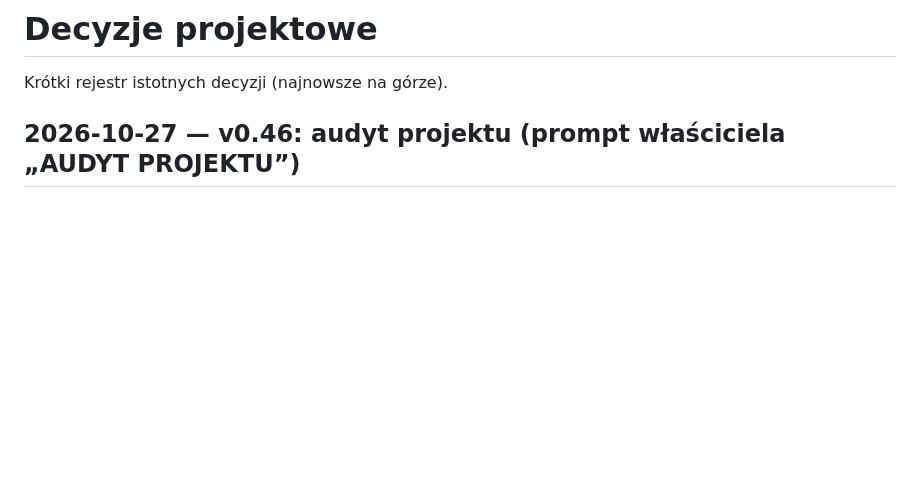
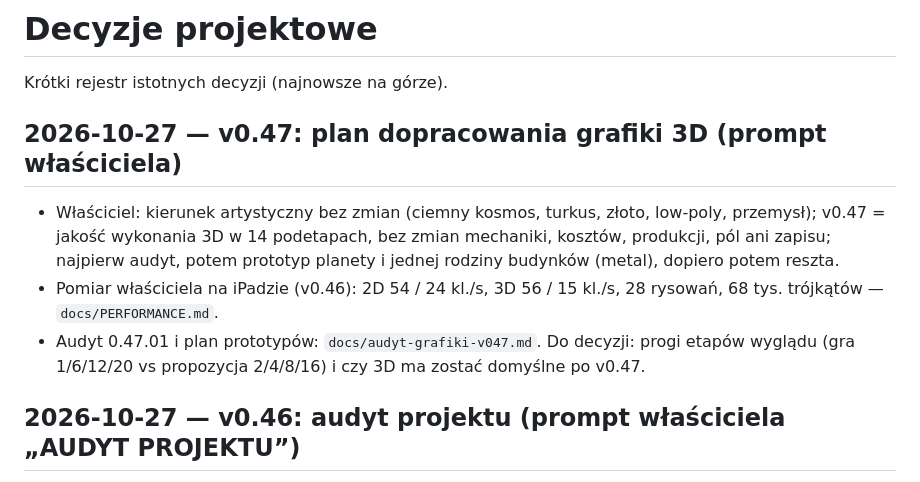
Before and after one commit to kol4t/Planet-forge, a Markdown page: docs/decisions.md, the part around the change. Rendered like a GitHub page; blank space fills up the shorter version.

```diff
--- a/docs/decisions.md
+++ b/docs/decisions.md
@@ -1,6 +1,15 @@
 # Decyzje projektowe
 
 Krótki rejestr istotnych decyzji (najnowsze na górze).
+
+## 2026-10-27 — v0.47: plan dopracowania grafiki 3D (prompt właściciela)
+
+- Właściciel: kierunek artystyczny bez zmian (ciemny kosmos, turkus, złoto, low-poly, przemysł); v0.47 = jakość wykonania
+  3D w 14 podetapach, bez zmian mechaniki, kosztów, produkcji, pól ani zapisu; najpierw audyt, potem prototyp planety
+  i jednej rodziny budynków (metal), dopiero potem reszta.
+- Pomiar właściciela na iPadzie (v0.46): 2D 54 / 24 kl./s, 3D 56 / 15 kl./s, 28 rysowań, 68 tys. trójkątów — `docs/PERFORMANCE.md`.
+- Audyt 0.47.01 i plan prototypów: `docs/audyt-grafiki-v047.md`. Do decyzji: progi etapów wyglądu (gra 1/6/12/20 vs propozycja 2/4/8/16)
+  i czy 3D ma zostać domyślne po v0.47.
 
 ## 2026-10-27 — v0.46: audyt projektu (prompt właściciela „AUDYT PROJEKTU”)
 
```
Also changed, not shown: docs/PERFORMANCE.md (+10 -0 lines), docs/audyt-grafiki-v047.md (added, +112 -0 lines).
